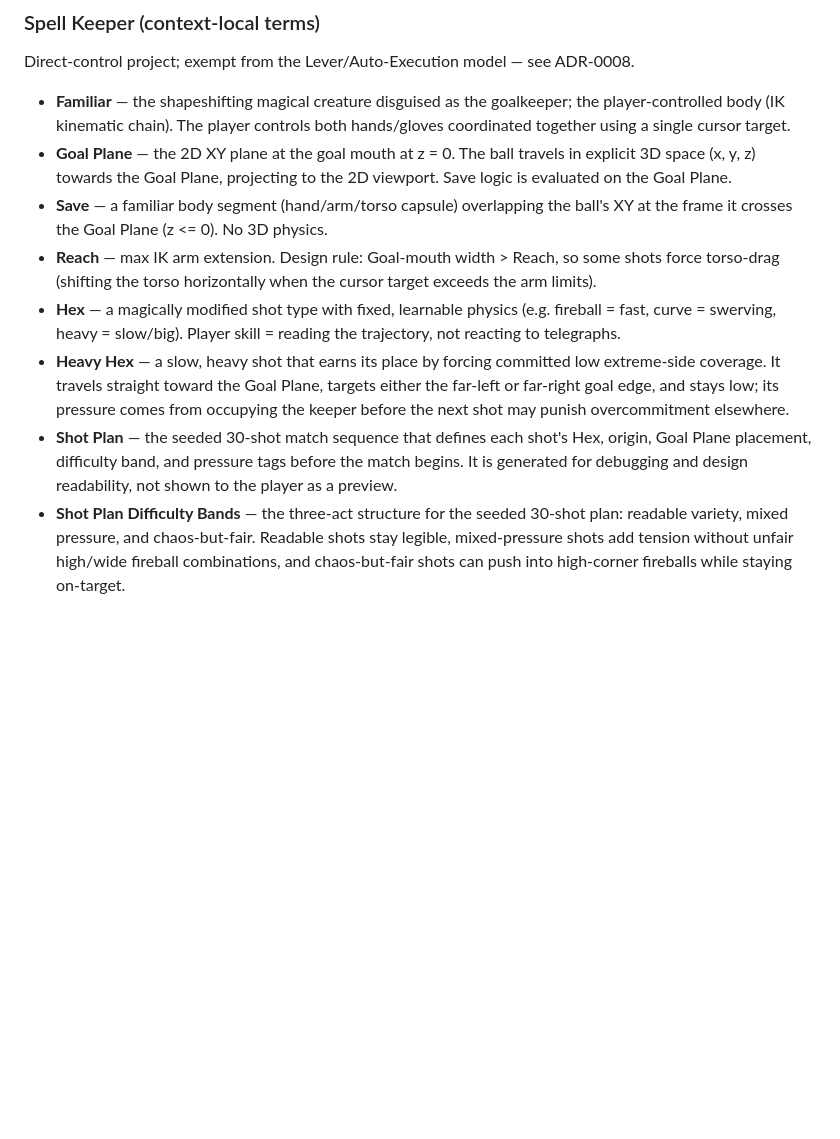
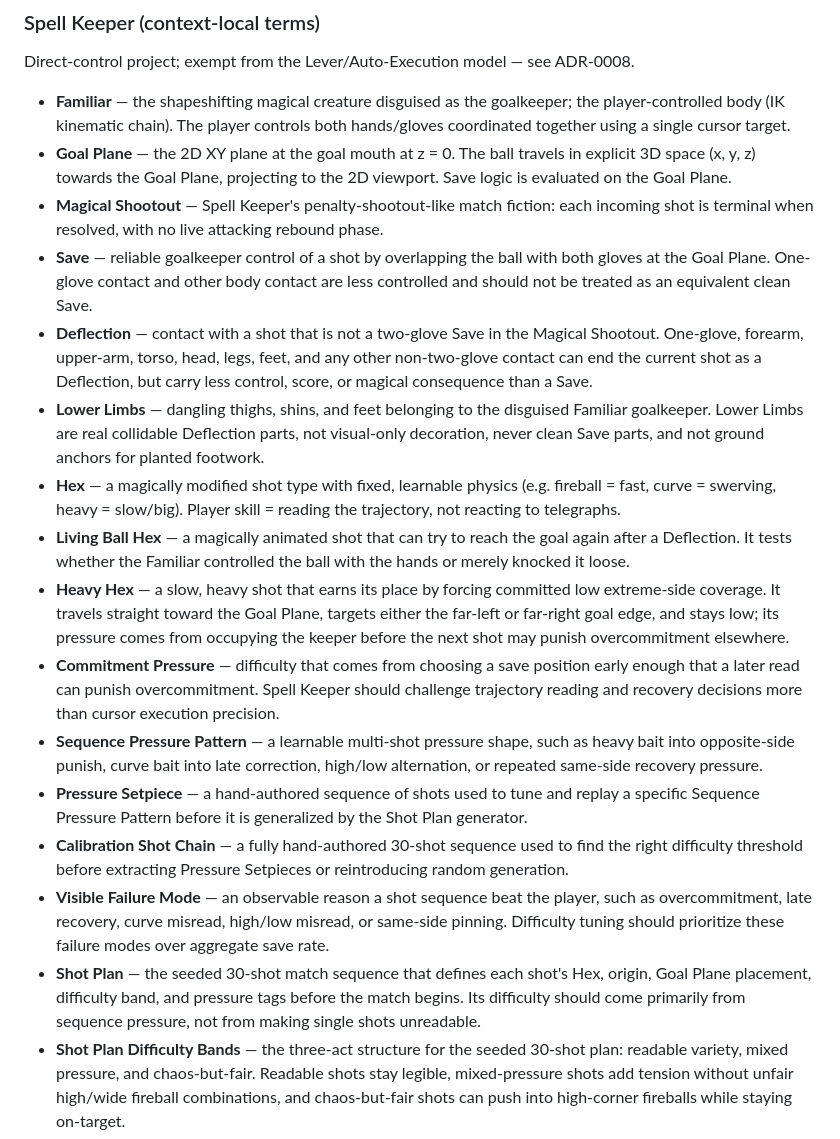
Before and after one commit to adamico/aijam3, a Markdown page: CONTEXT.md, the part around the change. Rendered like a GitHub page; blank space fills up the shorter version.

Commit message:
docs: clarify shot sequence pressure model

```diff
--- a/CONTEXT.md
+++ b/CONTEXT.md
@@ -53,11 +53,19 @@ Direct-control project; exempt from the Lever/Auto-Execution model — see ADR-0
 
 - **Familiar** — the shapeshifting magical creature disguised as the goalkeeper; the player-controlled body (IK kinematic chain). The player controls both hands/gloves coordinated together using a single cursor target.
 - **Goal Plane** — the 2D XY plane at the goal mouth at z = 0. The ball travels in explicit 3D space (x, y, z) towards the Goal Plane, projecting to the 2D viewport. Save logic is evaluated on the Goal Plane.
-- **Save** — a familiar body segment (hand/arm/torso capsule) overlapping the ball's XY at the frame it crosses the Goal Plane (z <= 0). No 3D physics.
-- **Reach** — max IK arm extension. Design rule: Goal-mouth width > Reach, so some shots force torso-drag (shifting the torso horizontally when the cursor target exceeds the arm limits).
+- **Magical Shootout** — Spell Keeper's penalty-shootout-like match fiction: each incoming shot is terminal when resolved, with no live attacking rebound phase.
+- **Save** — reliable goalkeeper control of a shot by overlapping the ball with both gloves at the Goal Plane. One-glove contact and other body contact are less controlled and should not be treated as an equivalent clean Save.
+- **Deflection** — contact with a shot that is not a two-glove Save in the Magical Shootout. One-glove, forearm, upper-arm, torso, head, legs, feet, and any other non-two-glove contact can end the current shot as a Deflection, but carry less control, score, or magical consequence than a Save.
+- **Lower Limbs** — dangling thighs, shins, and feet belonging to the disguised Familiar goalkeeper. Lower Limbs are real collidable Deflection parts, not visual-only decoration, never clean Save parts, and not ground anchors for planted footwork.
 - **Hex** — a magically modified shot type with fixed, learnable physics (e.g. fireball = fast, curve = swerving, heavy = slow/big). Player skill = reading the trajectory, not reacting to telegraphs.
+- **Living Ball Hex** — a magically animated shot that can try to reach the goal again after a Deflection. It tests whether the Familiar controlled the ball with the hands or merely knocked it loose.
 - **Heavy Hex** — a slow, heavy shot that earns its place by forcing committed low extreme-side coverage. It travels straight toward the Goal Plane, targets either the far-left or far-right goal edge, and stays low; its pressure comes from occupying the keeper before the next shot may punish overcommitment elsewhere.
-- **Shot Plan** — the seeded 30-shot match sequence that defines each shot's Hex, origin, Goal Plane placement, difficulty band, and pressure tags before the match begins. It is generated for debugging and design readability, not shown to the player as a preview.
+- **Commitment Pressure** — difficulty that comes from choosing a save position early enough that a later read can punish overcommitment. Spell Keeper should challenge trajectory reading and recovery decisions more than cursor execution precision.
+- **Sequence Pressure Pattern** — a learnable multi-shot pressure shape, such as heavy bait into opposite-side punish, curve bait into late correction, high/low alternation, or repeated same-side recovery pressure.
+- **Pressure Setpiece** — a hand-authored sequence of shots used to tune and replay a specific Sequence Pressure Pattern before it is generalized by the Shot Plan generator.
+- **Calibration Shot Chain** — a fully hand-authored 30-shot sequence used to find the right difficulty threshold before extracting Pressure Setpieces or reintroducing random generation.
+- **Visible Failure Mode** — an observable reason a shot sequence beat the player, such as overcommitment, late recovery, curve misread, high/low misread, or same-side pinning. Difficulty tuning should prioritize these failure modes over aggregate save rate.
+- **Shot Plan** — the seeded 30-shot match sequence that defines each shot's Hex, origin, Goal Plane placement, difficulty band, and pressure tags before the match begins. Its difficulty should come primarily from sequence pressure, not from making single shots unreadable.
 - **Shot Plan Difficulty Bands** — the three-act structure for the seeded 30-shot plan: readable variety, mixed pressure, and chaos-but-fair. Readable shots stay legible, mixed-pressure shots add tension without unfair high/wide fireball combinations, and chaos-but-fair shots can push into high-corner fireballs while staying on-target.
 - **Shot Placement Height** — where the ball is aimed vertically on the Goal Plane: low, middle, or high in the mouth of the goal. _Avoid_: altitude when referring to goal placement; altitude is reserved for trajectory/arc height.
 - **Trajectory Height** — the ball's vertical arc through space before reaching the Goal Plane. This may vary for curved shots as part of making the trajectory more expressive, separate from Shot Placement Height.
```
